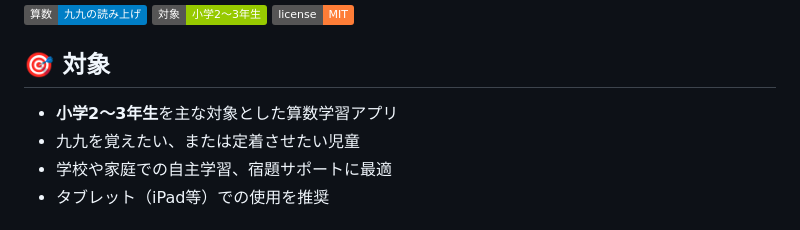
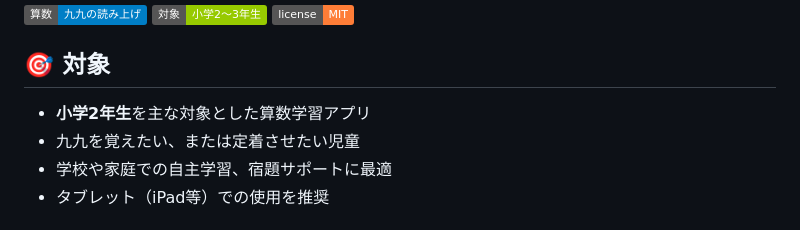
Before and after one commit to jimitas/kuku-yomiage, a Markdown page: README.md, the part around the change. Drawn GitHub-style; badges without logos.

```diff
--- a/README.md
+++ b/README.md
@@ -6,7 +6,7 @@
 
 ## 🎯 対象
 
-- **小学2〜3年生**を主な対象とした算数学習アプリ
+- **小学2年生**を主な対象とした算数学習アプリ
 - 九九を覚えたい、または定着させたい児童
 - 学校や家庭での自主学習、宿題サポートに最適
 - タブレット（iPad等）での使用を推奨
```
